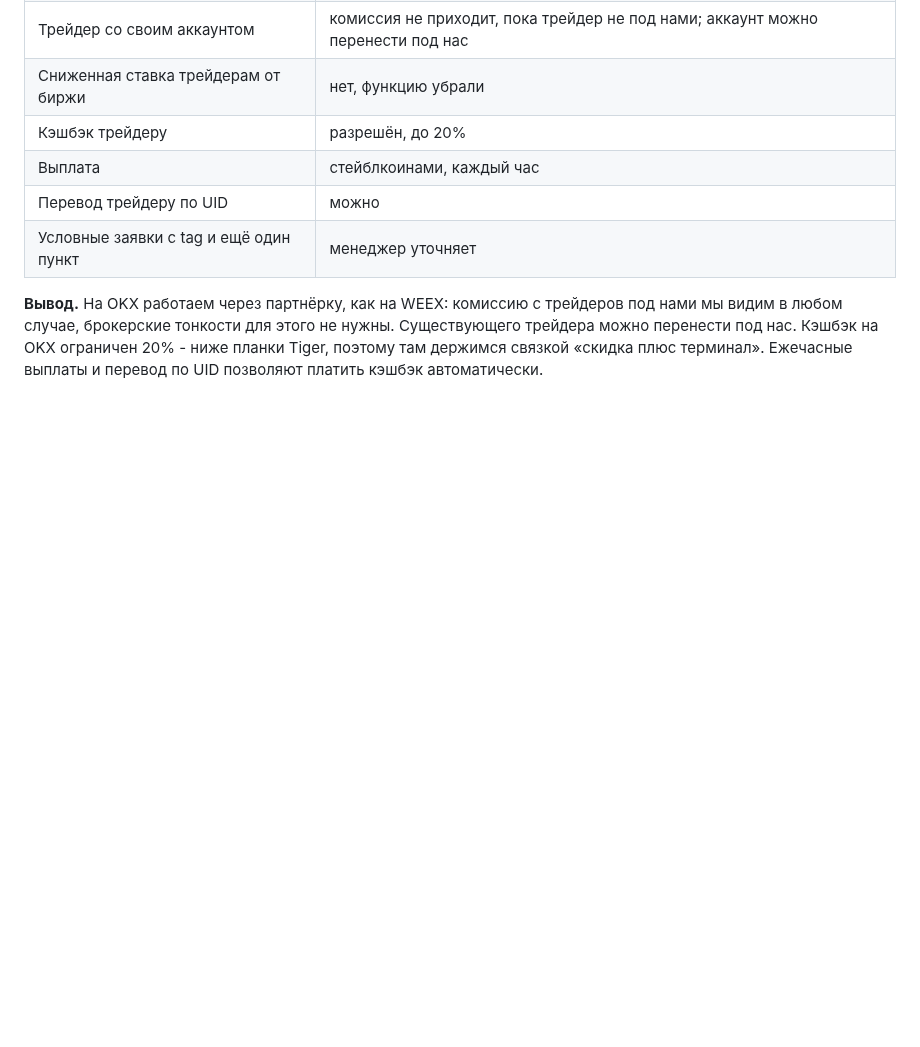
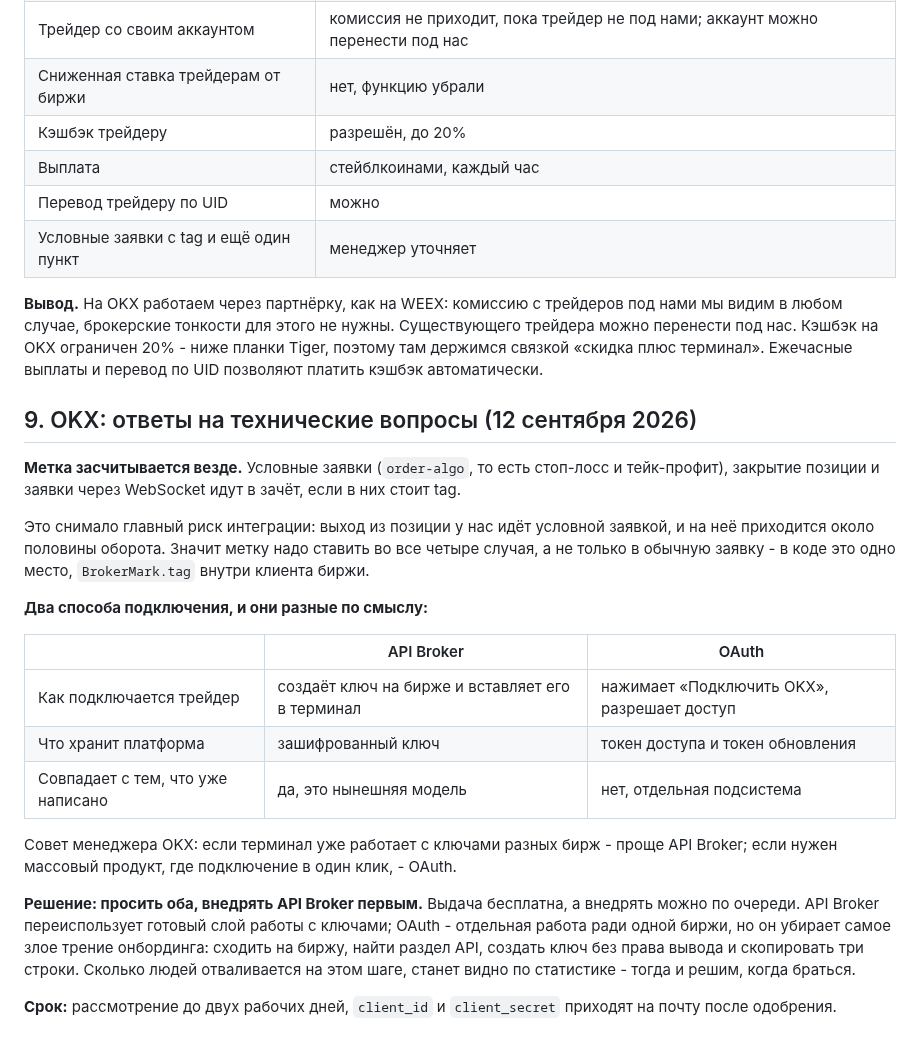
Before and after one commit to MrNaPaSS/MENTOR, a Markdown page: docs/integrations/broker-applications.md, the part around the change. GitHub-like rendering; blank space fills up the shorter version.

Commit message:
docs(broker): OKX считает метку и в условных заявках
Ответ менеджера снимает главный риск интеграции: условные заявки, закрытие
позиции и заявки через WebSocket идут в зачёт, если в них стоит tag. На
условные у нас приходится половина оборота - без них брокерская
интеграция наполовину теряла смысл.

Записан и выбор способа подключения. Просим и broker ID, и client_id:
выдача бесплатна. Внедряем API Broker первым - он ложится на готовый слой
работы с ключами, тогда как OAuth это отдельная подсистема с токенами
ради одной биржи. Зато OAuth убирает худшее трение онбординга - поход на
биржу за ключом без права вывода, - и вернуться к нему стоит, когда будет
видно, сколько людей на этом шаге отваливается.

Co-Authored-By: Claude Opus 5 (1M context) <noreply@anthropic.com>

```diff
--- a/docs/integrations/broker-applications.md
+++ b/docs/integrations/broker-applications.md
@@ -401,3 +401,32 @@ Bitget при этом стоит третьим в очереди на пода
 перенести под нас. Кэшбэк на OKX ограничен 20% - ниже планки Tiger, поэтому там держимся
 связкой «скидка плюс терминал». Ежечасные выплаты и перевод по UID позволяют платить
 кэшбэк автоматически.
+
+## 9. OKX: ответы на технические вопросы (12 сентября 2026)
+
+**Метка засчитывается везде.** Условные заявки (`order-algo`, то есть стоп-лосс и
+тейк-профит), закрытие позиции и заявки через WebSocket идут в зачёт, если в них стоит tag.
+
+Это снимало главный риск интеграции: выход из позиции у нас идёт условной заявкой, и на неё
+приходится около половины оборота. Значит метку надо ставить во все четыре случая, а не
+только в обычную заявку - в коде это одно место, `BrokerMark.tag` внутри клиента биржи.
+
+**Два способа подключения, и они разные по смыслу:**
+
+| | API Broker | OAuth |
+|---|---|---|
+| Как подключается трейдер | создаёт ключ на бирже и вставляет его в терминал | нажимает «Подключить OKX», разрешает доступ |
+| Что хранит платформа | зашифрованный ключ | токен доступа и токен обновления |
+| Совпадает с тем, что уже написано | да, это нынешняя модель | нет, отдельная подсистема |
+
+Совет менеджера OKX: если терминал уже работает с ключами разных бирж - проще API Broker;
+если нужен массовый продукт, где подключение в один клик, - OAuth.
+
+**Решение: просить оба, внедрять API Broker первым.** Выдача бесплатна, а внедрять можно
+по очереди. API Broker переиспользует готовый слой работы с ключами; OAuth - отдельная
+работа ради одной биржи, но он убирает самое злое трение онбординга: сходить на биржу,
+найти раздел API, создать ключ без права вывода и скопировать три строки. Сколько людей
+отваливается на этом шаге, станет видно по статистике - тогда и решим, когда браться.
+
+**Срок:** рассмотрение до двух рабочих дней, `client_id` и `client_secret` приходят на почту
+после одобрения.
```
